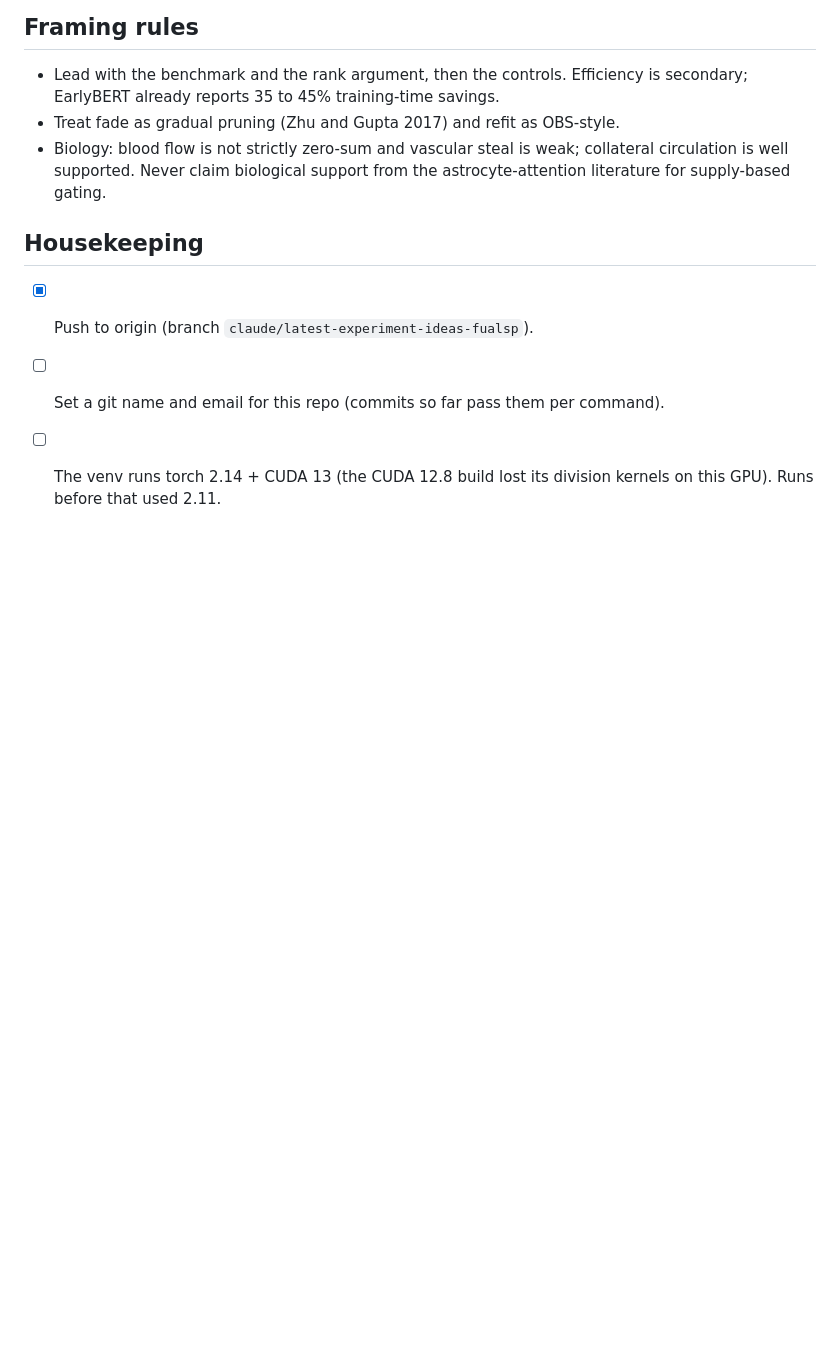
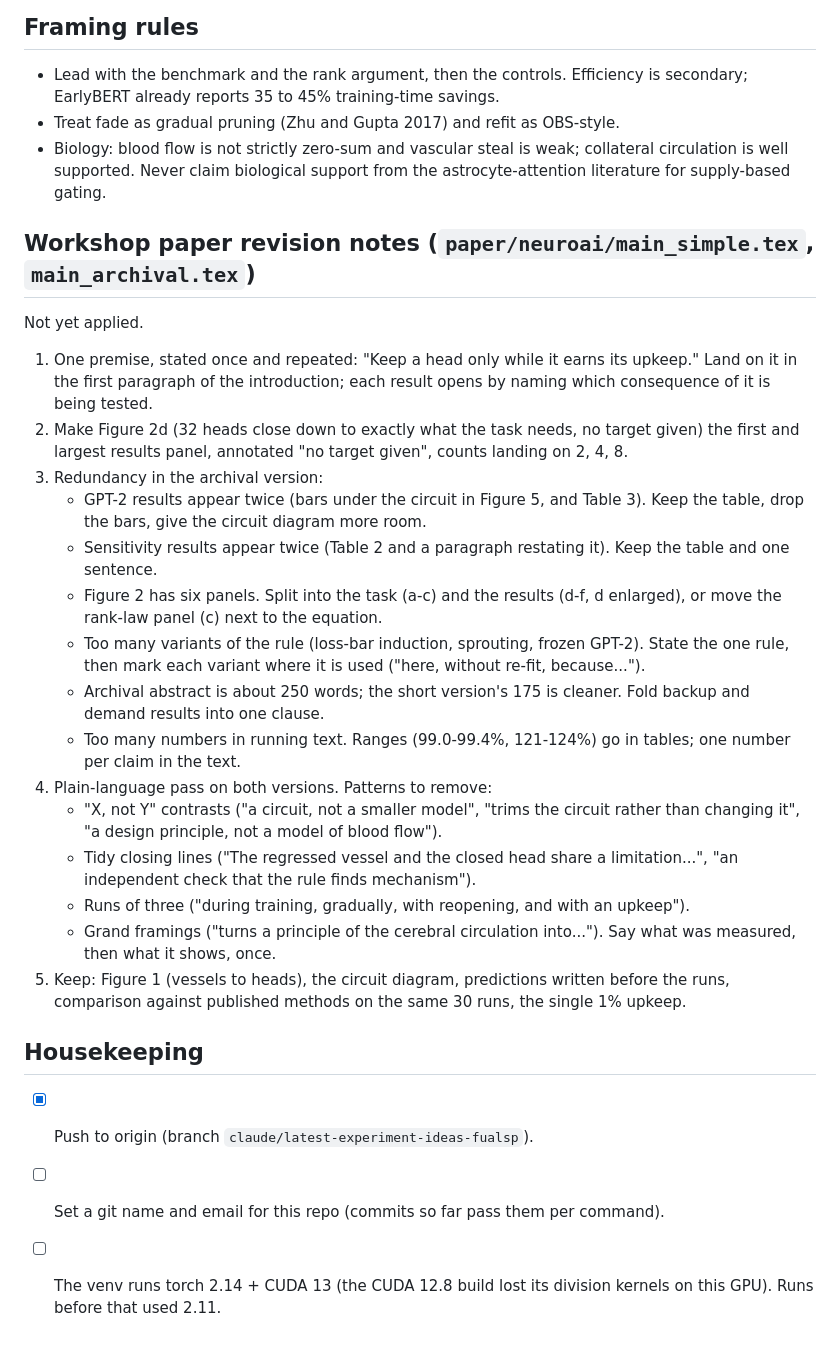
Before and after one commit to masonkadem/HMHA, a Markdown page: TODO.md, the part around the change. Drawn GitHub-style; blank space fills up the shorter version.

Commit message:
TODO: workshop paper revision notes
Co-authored-by: Copilot <223556219+Copilot@users.noreply.github.com>

```diff
--- a/TODO.md
+++ b/TODO.md
@@ -134,6 +134,39 @@ vessels with low flow regress and loops are pruned (Chen et al. 2012, zebrafish)
   circulation is well supported. Never claim biological support from the astrocyte-attention
   literature for supply-based gating.
 
+## Workshop paper revision notes (`paper/neuroai/main_simple.tex`, `main_archival.tex`)
+
+Not yet applied.
+
+1. One premise, stated once and repeated: "Keep a head only while it earns its upkeep."
+   Land on it in the first paragraph of the introduction; each result opens by naming which
+   consequence of it is being tested.
+2. Make Figure 2d (32 heads close down to exactly what the task needs, no target given) the
+   first and largest results panel, annotated "no target given", counts landing on 2, 4, 8.
+3. Redundancy in the archival version:
+   - GPT-2 results appear twice (bars under the circuit in Figure 5, and Table 3). Keep the
+     table, drop the bars, give the circuit diagram more room.
+   - Sensitivity results appear twice (Table 2 and a paragraph restating it). Keep the table
+     and one sentence.
+   - Figure 2 has six panels. Split into the task (a-c) and the results (d-f, d enlarged),
+     or move the rank-law panel (c) next to the equation.
+   - Too many variants of the rule (loss-bar induction, sprouting, frozen GPT-2). State the
+     one rule, then mark each variant where it is used ("here, without re-fit, because...").
+   - Archival abstract is about 250 words; the short version's 175 is cleaner. Fold backup
+     and demand results into one clause.
+   - Too many numbers in running text. Ranges (99.0-99.4%, 121-124%) go in tables; one
+     number per claim in the text.
+4. Plain-language pass on both versions. Patterns to remove:
+   - "X, not Y" contrasts ("a circuit, not a smaller model", "trims the circuit rather than
+     changing it", "a design principle, not a model of blood flow").
+   - Tidy closing lines ("The regressed vessel and the closed head share a limitation...",
+     "an independent check that the rule finds mechanism").
+   - Runs of three ("during training, gradually, with reopening, and with an upkeep").
+   - Grand framings ("turns a principle of the cerebral circulation into...").
+   Say what was measured, then what it shows, once.
+5. Keep: Figure 1 (vessels to heads), the circuit diagram, predictions written before the
+   runs, comparison against published methods on the same 30 runs, the single 1% upkeep.
+
 ## Housekeeping
 
 - [x] Push to origin (branch `claude/latest-experiment-ideas-fualsp`).
```
